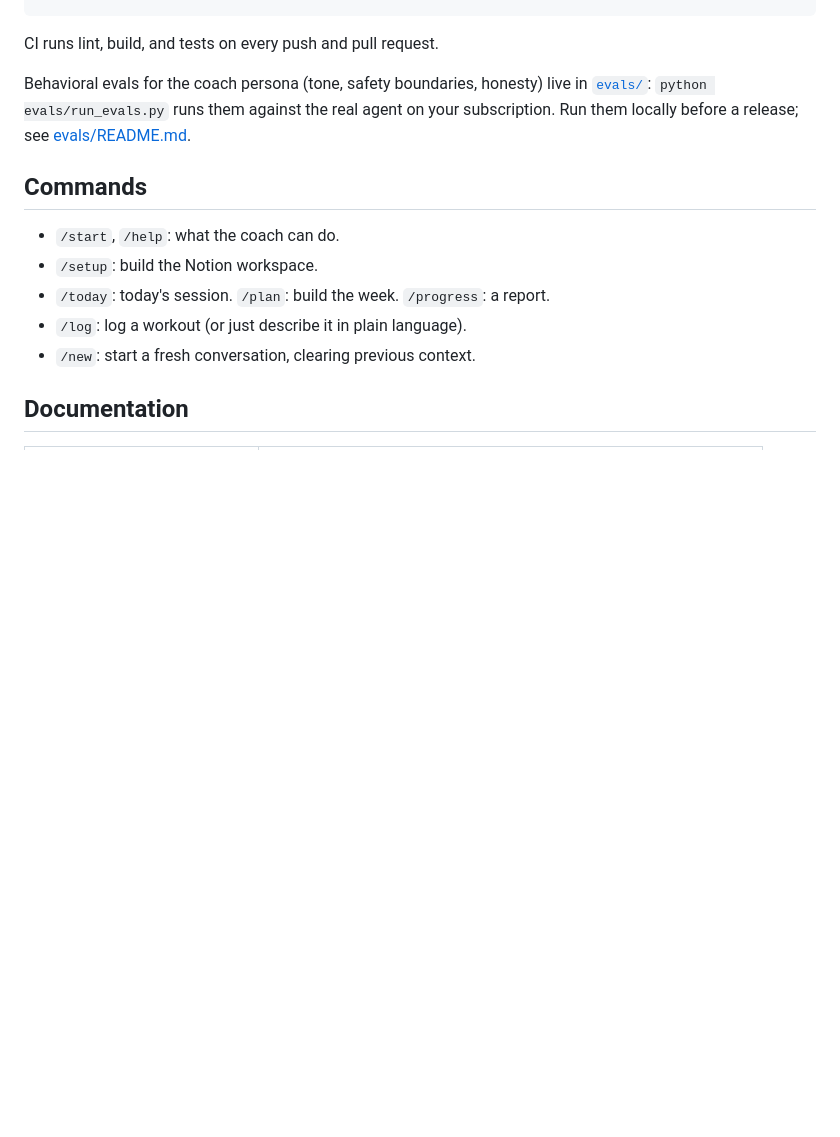
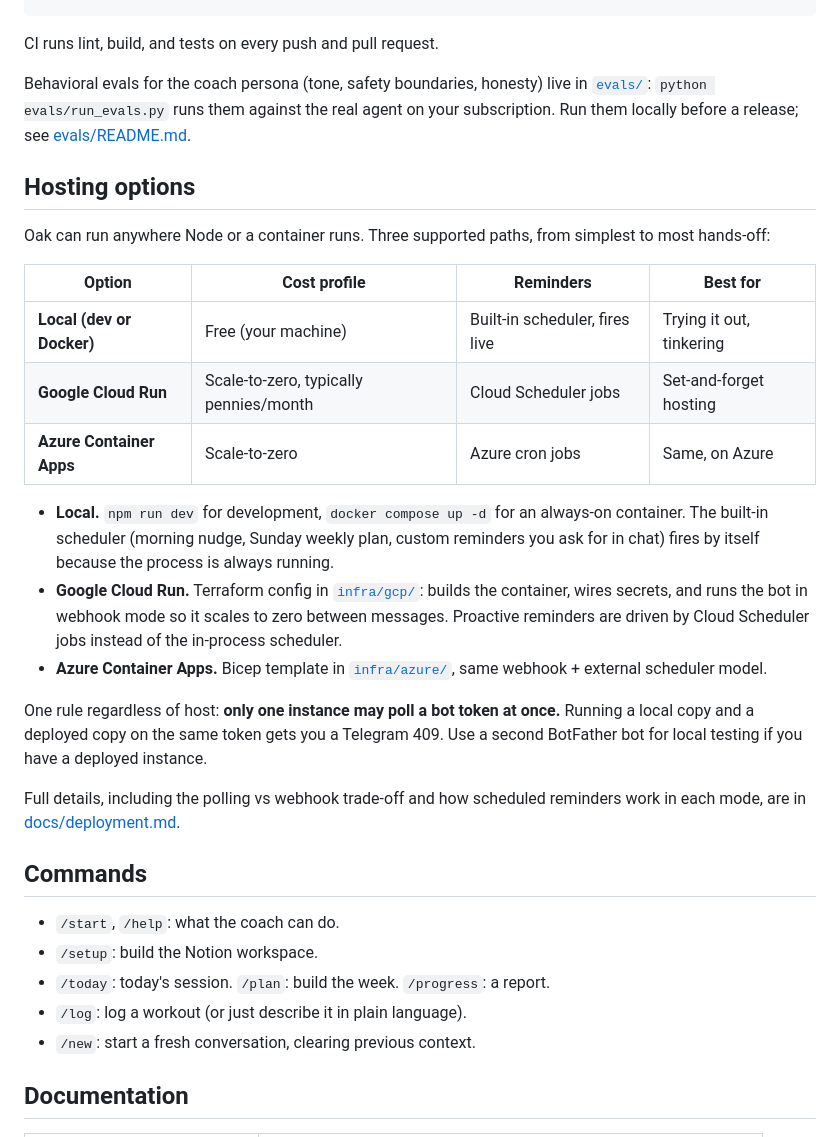
Before and after one commit to FrancescoCoding/Oak, a Markdown page: README.md, the part around one of its changes. Rendered like a GitHub page; blank space fills up the shorter version.

```diff
--- a/README.md
+++ b/README.md
@@ -127,6 +153,34 @@ Behavioral evals for the coach persona (tone, safety boundaries, honesty) live i
 [`evals/`](./evals/): `python evals/run_evals.py` runs them against the real agent on
 your subscription. Run them locally before a release; see [evals/README.md](./evals/README.md).
 
+## Hosting options
+
+Oak can run anywhere Node or a container runs. Three supported paths, from simplest to
+most hands-off:
+
+| Option | Cost profile | Reminders | Best for |
+|---|---|---|---|
+| **Local (dev or Docker)** | Free (your machine) | Built-in scheduler, fires live | Trying it out, tinkering |
+| **Google Cloud Run** | Scale-to-zero, typically pennies/month | Cloud Scheduler jobs | Set-and-forget hosting |
+| **Azure Container Apps** | Scale-to-zero | Azure cron jobs | Same, on Azure |
+
+- **Local.** `npm run dev` for development, `docker compose up -d` for an always-on
+  container. The built-in scheduler (morning nudge, Sunday weekly plan, custom reminders
+  you ask for in chat) fires by itself because the process is always running.
+- **Google Cloud Run.** Terraform config in [`infra/gcp/`](./infra/gcp/): builds the
+  container, wires secrets, and runs the bot in webhook mode so it scales to zero between
+  messages. Proactive reminders are driven by Cloud Scheduler jobs instead of the
+  in-process scheduler.
+- **Azure Container Apps.** Bicep template in [`infra/azure/`](./infra/azure/), same
+  webhook + external scheduler model.
+
+One rule regardless of host: **only one instance may poll a bot token at once.** Running
+a local copy and a deployed copy on the same token gets you a Telegram 409. Use a second
+BotFather bot for local testing if you have a deployed instance.
+
+Full details, including the polling vs webhook trade-off and how scheduled reminders work
+in each mode, are in [docs/deployment.md](./docs/deployment.md).
+
 ## Commands
 
 - `/start`, `/help`: what the coach can do.
```
Also changed, not shown: other parts of README.md (+63 -0 lines).
